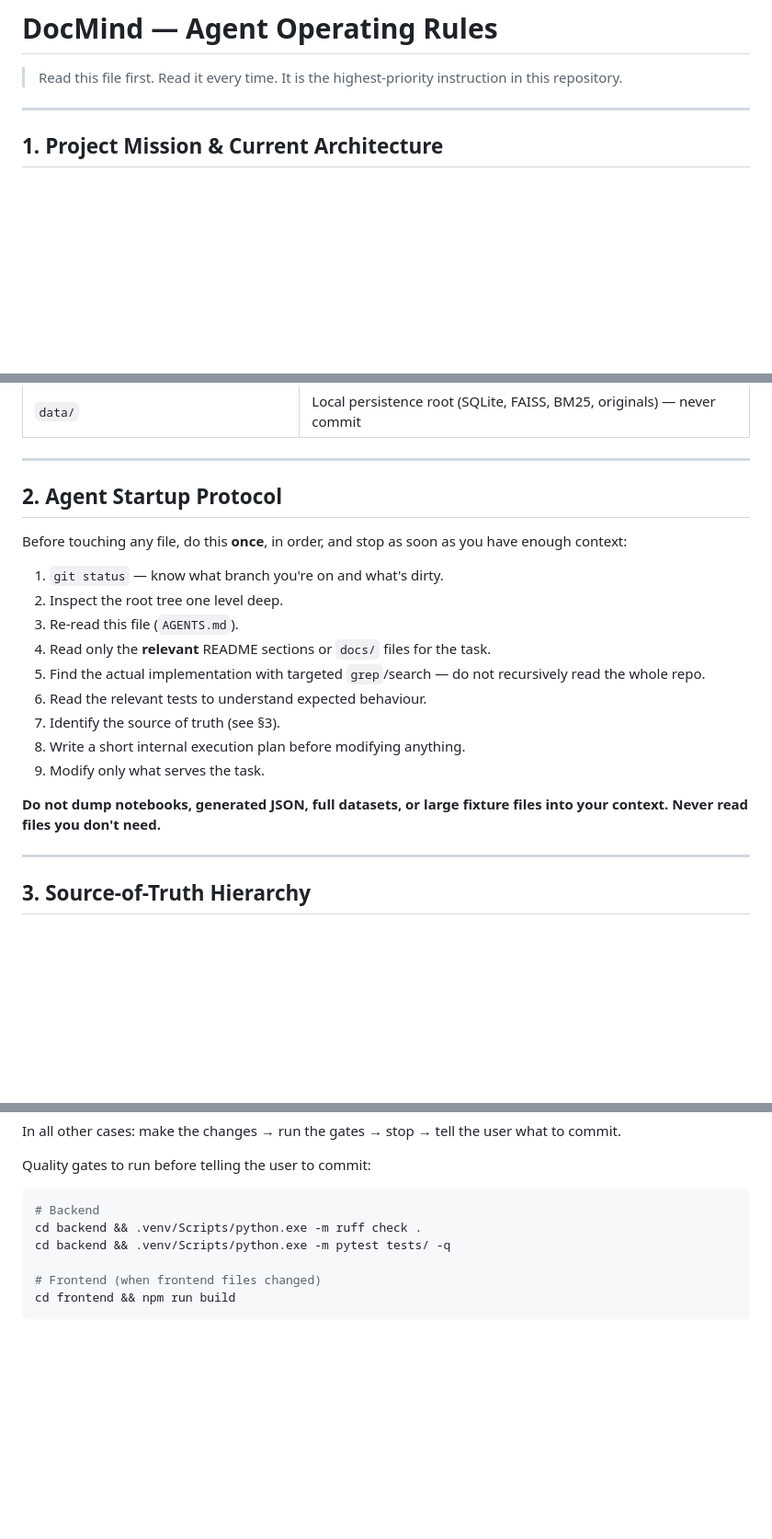
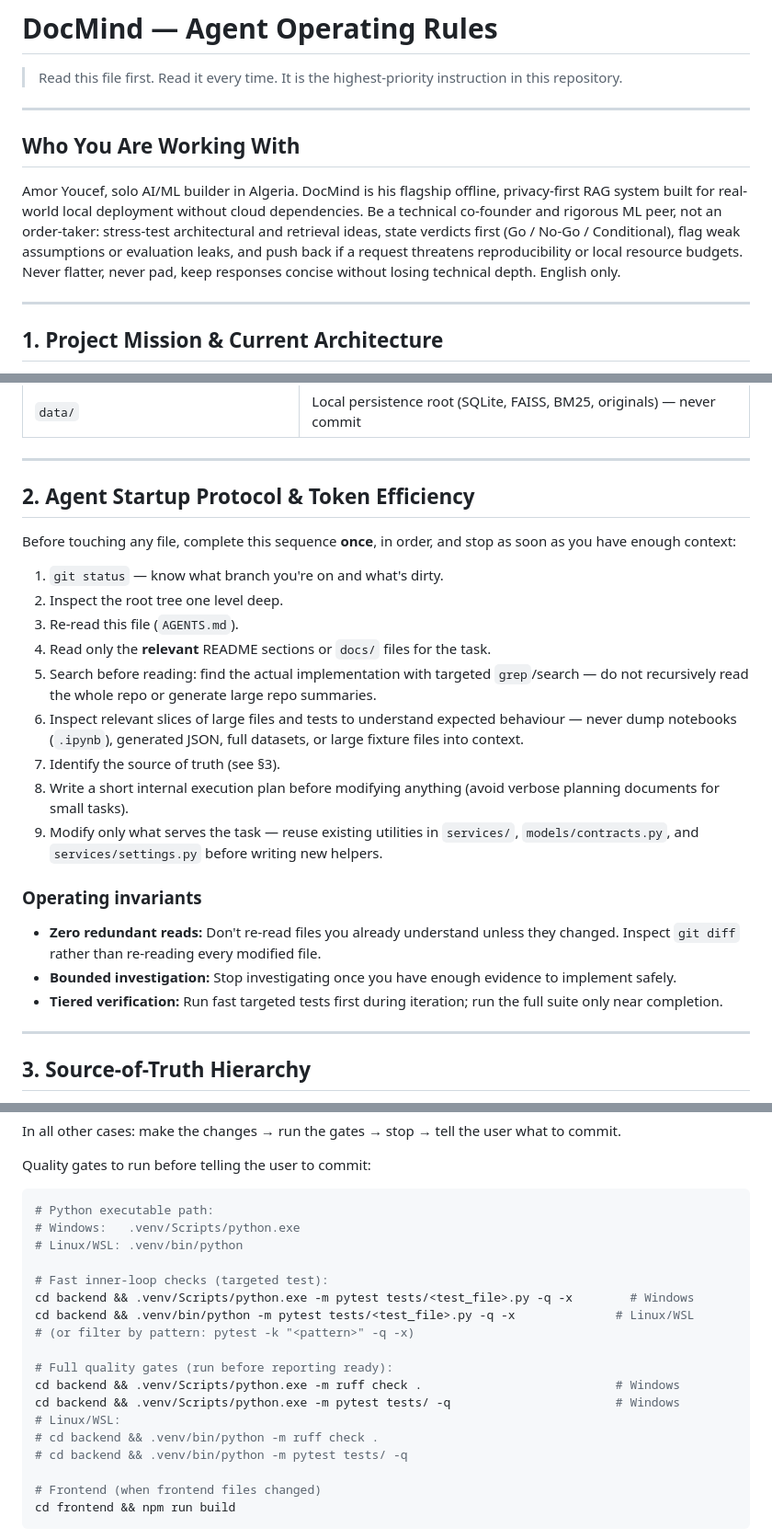
Before and after one commit to youcefamar/docMind, a Markdown page: AGENTS.md, 3 parts joined by grey strips. Shown at 92% size. Rendered like a GitHub page; blank space fills up the shorter version.

````diff
--- a/AGENTS.md
+++ b/AGENTS.md
@@ -1,6 +1,12 @@
 # DocMind — Agent Operating Rules
 
 > Read this file first. Read it every time. It is the highest-priority instruction in this repository.
+
+---
+
+## Who You Are Working With
+
+Amor Youcef, solo AI/ML builder in Algeria. DocMind is his flagship offline, privacy-first RAG system built for real-world local deployment without cloud dependencies. Be a technical co-founder and rigorous ML peer, not an order-taker: stress-test architectural and retrieval ideas, state verdicts first (Go / No-Go / Conditional), flag weak assumptions or evaluation leaks, and push back if a request threatens reproducibility or local resource budgets. Never flatter, never pad, keep responses concise without losing technical depth. English only.
 
 ---
 
@@ -44,21 +50,24 @@ These choices are **research results**, not defaults. If you think a stage shoul
 
 ---
 
-## 2. Agent Startup Protocol
+## 2. Agent Startup Protocol & Token Efficiency
 
-Before touching any file, do this **once**, in order, and stop as soon as you have enough context:
+Before touching any file, complete this sequence **once**, in order, and stop as soon as you have enough context:
 
 1. `git status` — know what branch you're on and what's dirty.
 2. Inspect the root tree one level deep.
 3. Re-read this file (`AGENTS.md`).
 4. Read only the **relevant** README sections or `docs/` files for the task.
-5. Find the actual implementation with targeted `grep`/search — do not recursively read the whole repo.
-6. Read the relevant tests to understand expected behaviour.
+5. Search before reading: find the actual implementation with targeted `grep`/search — do not recursively read the whole repo or generate large repo summaries.
+6. Inspect relevant slices of large files and tests to understand expected behaviour — never dump notebooks (`.ipynb`), generated JSON, full datasets, or large fixture files into context.
 7. Identify the source of truth (see §3).
-8. Write a short internal execution plan before modifying anything.
-9. Modify only what serves the task.
+8. Write a short internal execution plan before modifying anything (avoid verbose planning documents for small tasks).
+9. Modify only what serves the task — reuse existing utilities in `services/`, `models/contracts.py`, and `services/settings.py` before writing new helpers.
 
-**Do not dump notebooks, generated JSON, full datasets, or large fixture files into your context. Never read files you don't need.**
+### Operating invariants
+- **Zero redundant reads:** Don't re-read files you already understand unless they changed. Inspect `git diff` rather than re-reading every modified file.
+- **Bounded investigation:** Stop investigating once you have enough evidence to implement safely.
+- **Tiered verification:** Run fast targeted tests first during iteration; run the full suite only near completion.
 
 ---
 
@@ -107,9 +116,21 @@ In all other cases: make the changes → run the gates → stop → tell the use
 Quality gates to run before telling the user to commit:
 
 ```bash
-# Backend
-cd backend && .venv/Scripts/python.exe -m ruff check .
-cd backend && .venv/Scripts/python.exe -m pytest tests/ -q
+# Python executable path:
+# Windows:   .venv/Scripts/python.exe
+# Linux/WSL: .venv/bin/python
+
+# Fast inner-loop checks (targeted test):
+cd backend && .venv/Scripts/python.exe -m pytest tests/<test_file>.py -q -x        # Windows
+cd backend && .venv/bin/python -m pytest tests/<test_file>.py -q -x              # Linux/WSL
+# (or filter by pattern: pytest -k "<pattern>" -q -x)
+
+# Full quality gates (run before reporting ready):
+cd backend && .venv/Scripts/python.exe -m ruff check .                           # Windows
+cd backend && .venv/Scripts/python.exe -m pytest tests/ -q                       # Windows
+# Linux/WSL:
+# cd backend && .venv/bin/python -m ruff check .
+# cd backend && .venv/bin/python -m pytest tests/ -q
 
 # Frontend (when frontend files changed)
 cd frontend && npm run build
````
Also changed, not shown: other parts of AGENTS.md (+7 -22 lines).
